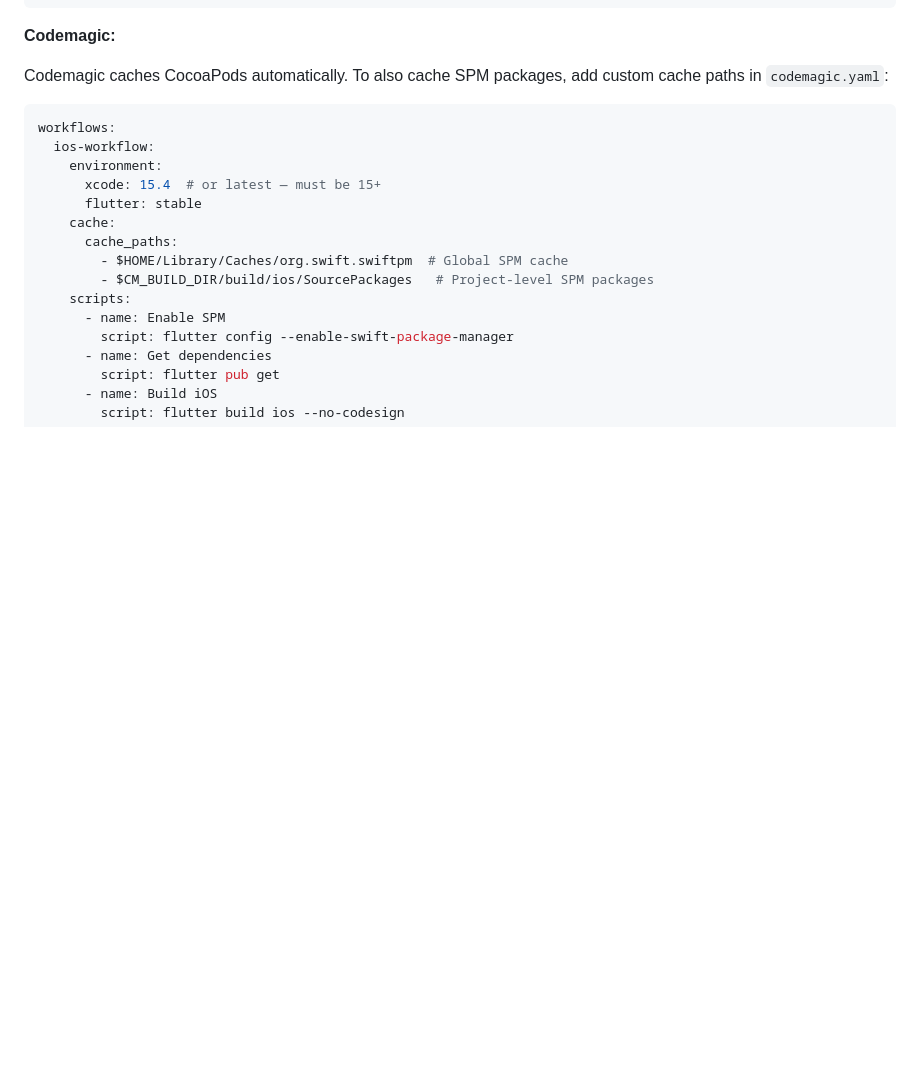
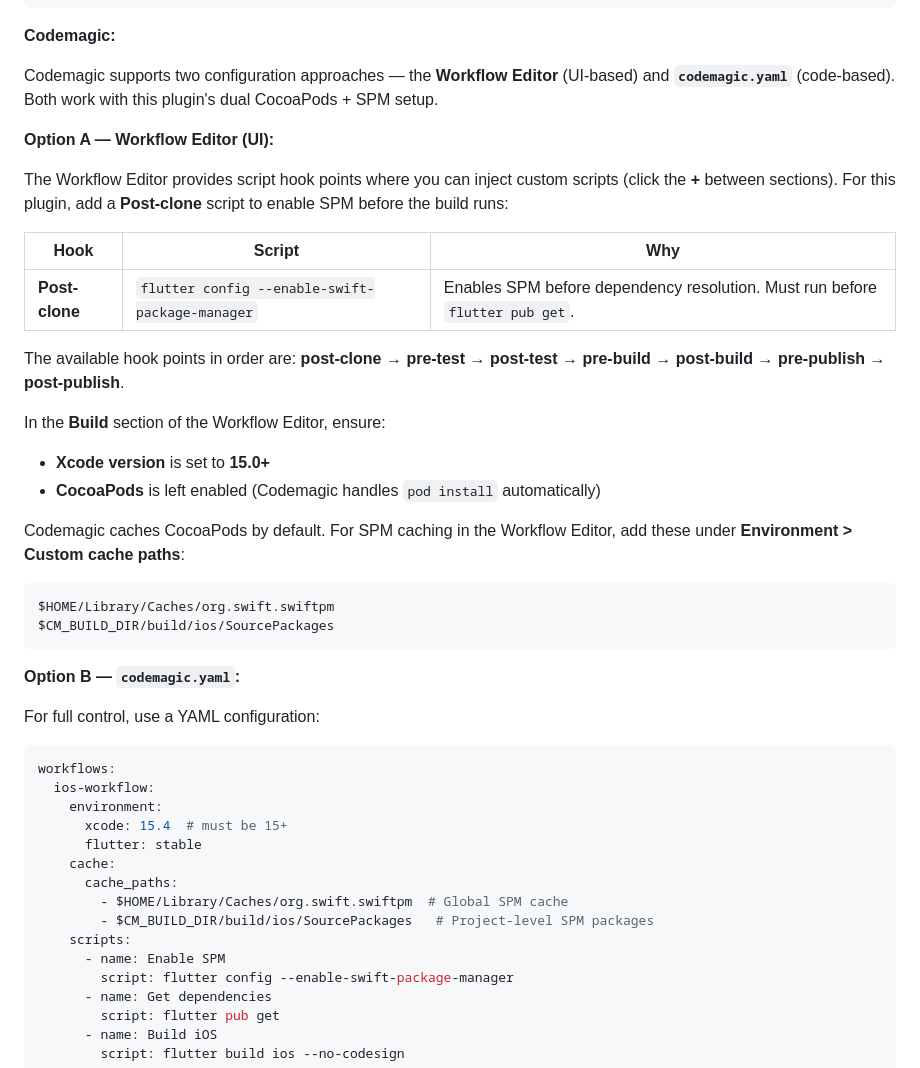
Before and after one commit to vipinmrowl/clickstream_analytics_plus, a Markdown page: README.md, the part around the change. Rendered like a GitHub page; blank space fills up the shorter version.

Commit message:
docs: expand Codemagic section with Workflow Editor setup
Add both Workflow Editor (UI) and codemagic.yaml approaches, document
the post-clone hook for enabling SPM, list all available hook points,
and cover custom cache paths for SPM in the Workflow Editor.

Co-Authored-By: Claude Opus 4.6 (1M context) <noreply@anthropic.com>

````diff
--- a/README.md
+++ b/README.md
@@ -131,13 +131,38 @@ If your project sets a lower target, you'll get build errors. Update accordingly
 
 **Codemagic:**
 
-Codemagic caches CocoaPods automatically. To also cache SPM packages, add custom cache paths in `codemagic.yaml`:
+Codemagic supports two configuration approaches — the **Workflow Editor** (UI-based) and **`codemagic.yaml`** (code-based). Both work with this plugin's dual CocoaPods + SPM setup.
+
+**Option A — Workflow Editor (UI):**
+
+The Workflow Editor provides script hook points where you can inject custom scripts (click the **+** between sections). For this plugin, add a **Post-clone** script to enable SPM before the build runs:
+
+| Hook | Script | Why |
+|------|--------|-----|
+| **Post-clone** | `flutter config --enable-swift-package-manager` | Enables SPM before dependency resolution. Must run before `flutter pub get`. |
+
+The available hook points in order are: **post-clone** → **pre-test** → **post-test** → **pre-build** → **post-build** → **pre-publish** → **post-publish**.
+
+In the **Build** section of the Workflow Editor, ensure:
+- **Xcode version** is set to **15.0+**
+- **CocoaPods** is left enabled (Codemagic handles `pod install` automatically)
+
+Codemagic caches CocoaPods by default. For SPM caching in the Workflow Editor, add these under **Environment > Custom cache paths**:
+
+```
+$HOME/Library/Caches/org.swift.swiftpm
+$CM_BUILD_DIR/build/ios/SourcePackages
+```
+
+**Option B — `codemagic.yaml`:**
+
+For full control, use a YAML configuration:
 
 ```yaml
 workflows:
   ios-workflow:
     environment:
-      xcode: 15.4  # or latest — must be 15+
+      xcode: 15.4  # must be 15+
       flutter: stable
     cache:
       cache_paths:
````
